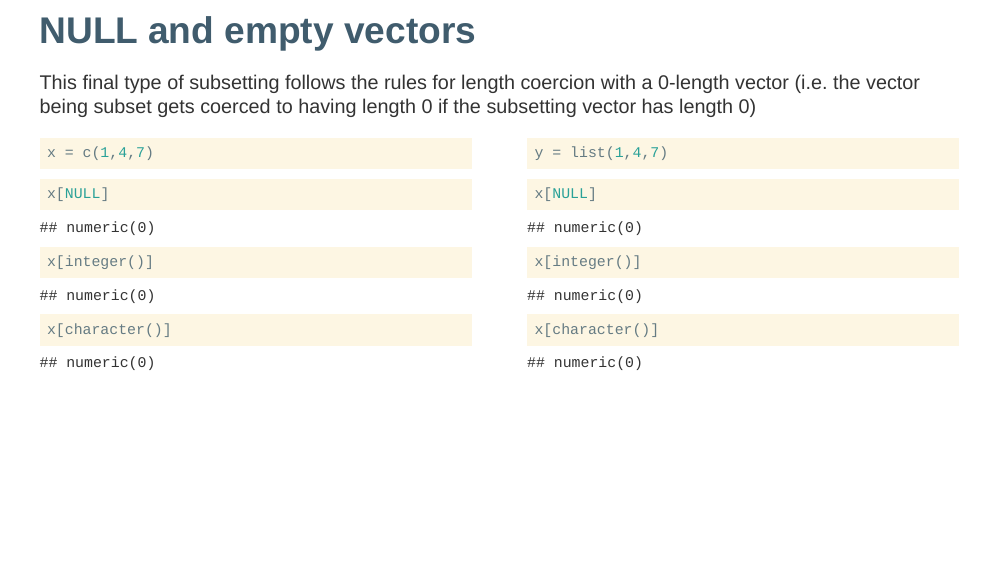
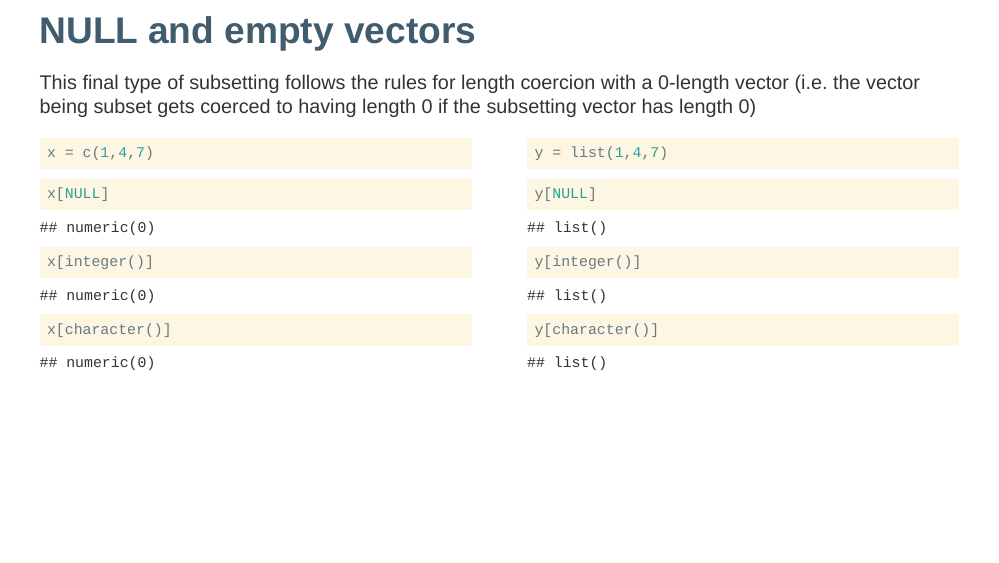
Before and after one commit to Sta523-Fa21/website, an R Markdown document (static/slides/Lec05.Rmd): page 23 of 43. Rendered offline with R 4.5, knitr and Pandoc, with nearby package versions; the slides are laid out offline by our stand-in for remark.js, each with all of its steps uncovered, in fonts that may differ from those the slides ask for, and without slide numbers, shadows or browser add-ons.

Commit message:
screencast and fix

````diff
--- a/data/schedule.yaml
+++ b/data/schedule.yaml
@@ -52,7 +52,7 @@ schedule:
   day: 1
   lecture: "Data frames, matrices, & subsetting"
   slides: Lec05
-  screencast:
+  screencast: https://youtu.be/wjZ-g6p2yPA
   readings:
   - text: Adv-R - Subsetting
     link: http://adv-r.had.co.nz/Subsetting.html
--- a/static/slides/Lec05.Rmd
+++ b/static/slides/Lec05.Rmd
@@ -592,9 +592,9 @@ x[character()]
 y = list(1,4,7)
 ```
 ```{r}
-x[NULL]
-x[integer()]
-x[character()]
+y[NULL]
+y[integer()]
+y[character()]
 ```
 ]
 
````
